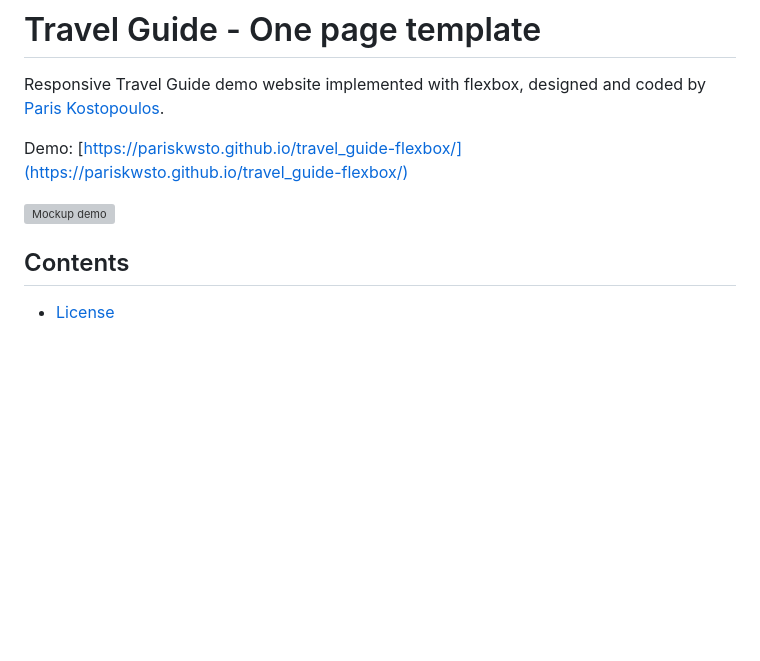
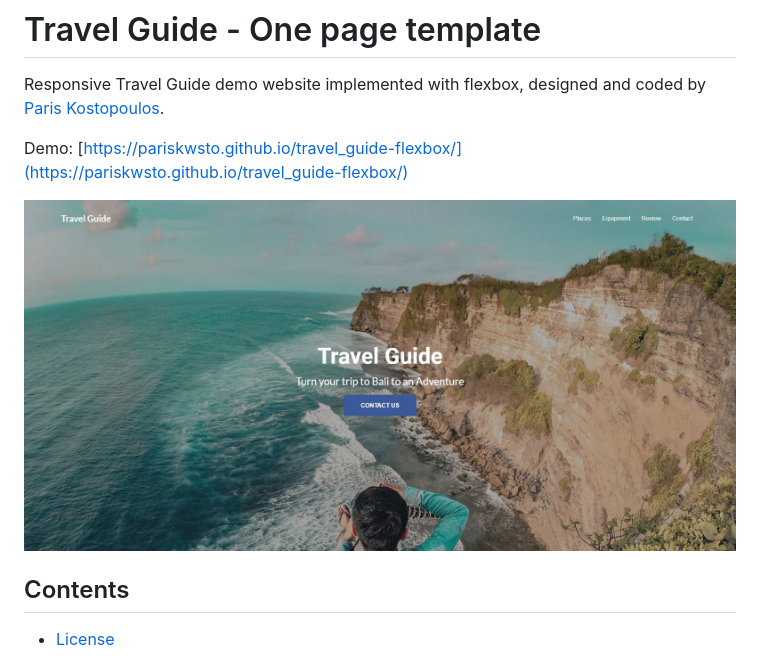
Before and after one commit to pariskwsto/travel_guide-flexbox, a Markdown page: README.md, the part around the change. GitHub-like rendering; pictures changed too: screenshots/pic.jpg (added); blank space fills up the shorter version; grey boxes are pictures that could not be loaded.

Commit message:
Change demo screenshots

```diff
--- a/README.md
+++ b/README.md
@@ -4,7 +4,7 @@ Responsive Travel Guide demo website implemented with flexbox, designed and code
 
 Demo: [https://pariskwsto.github.io/travel_guide-flexbox/](https://pariskwsto.github.io/travel_guide-flexbox/)
 
-![Mockup demo](screenshots/pic.png)
+![Mockup demo](screenshots/pic.jpg)
 
 ## Contents
 * [License](#license)
```
Also changed, not shown: 2 other files.
